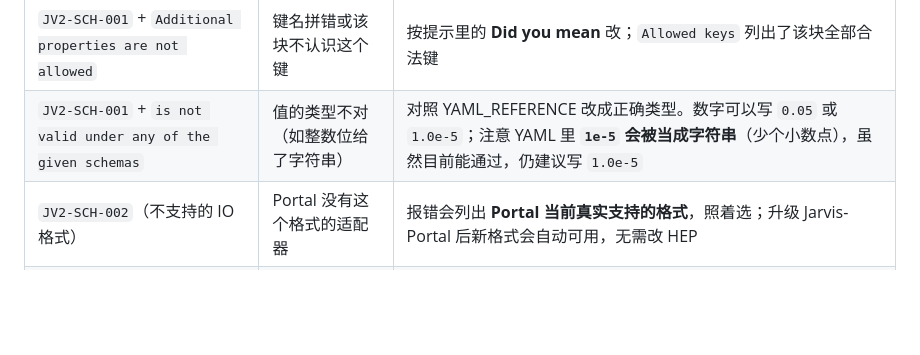
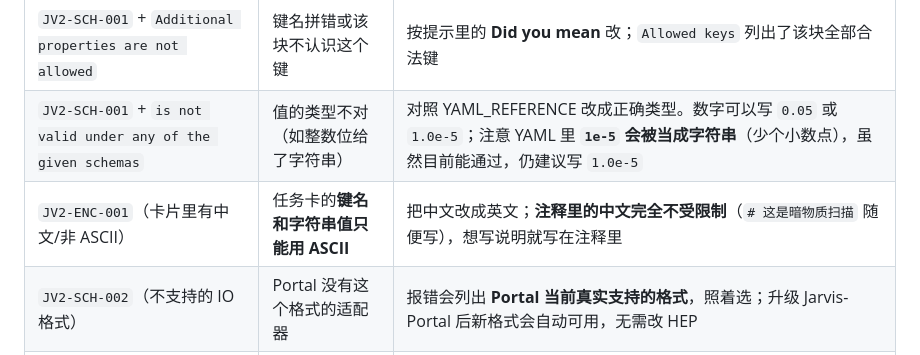
Before and after one commit to Pengxuan-Zhu-Phys/Jarvis-Books, a Markdown page: Jarvis-HEP V2/skills/fix-common-errors.md, the part around the change. GitHub-like rendering; blank space fills up the shorter version.

```diff
--- a/Jarvis-HEP V2/skills/fix-common-errors.md
+++ b/Jarvis-HEP V2/skills/fix-common-errors.md
@@ -41,6 +41,7 @@ Jarvis2 validate my_card.yaml --strict # 把警告也当错误（推荐提交前
 | `sampler method 'Xxx' …` + 一串可用名 | Method 拼写错 | 从报错列出的名单里照抄；选法见 [choose-sampler](choose-sampler.md) |
 | `JV2-SCH-001` + `Additional properties are not allowed` | 键名拼错或该块不认识这个键 | 按提示里的 **Did you mean** 改；`Allowed keys` 列出了该块全部合法键 |
 | `JV2-SCH-001` + `is not valid under any of the given schemas` | 值的类型不对（如整数位给了字符串） | 对照 YAML_REFERENCE 改成正确类型。数字可以写 `0.05` 或 `1.0e-5`；注意 YAML 里 **`1e-5` 会被当成字符串**（少个小数点），虽然目前能通过，仍建议写 `1.0e-5` |
+| `JV2-ENC-001`（卡片里有中文/非 ASCII） | 任务卡的**键名和字符串值只能用 ASCII** | 把中文改成英文；**注释里的中文完全不受限制**（`# 这是暗物质扫描` 随便写），想写说明就写在注释里 |
 | `JV2-SCH-002`（不支持的 IO 格式） | Portal 没有这个格式的适配器 | 报错会列出 **Portal 当前真实支持的格式**，照着选；升级 Jarvis-Portal 后新格式会自动可用，无需改 HEP |
 | `JV2-BND-012`（Bounds.dynamic 被拒） | 嵌套采样没有 dynamic 开关 | 删掉该键；动态=`Dynesty`，静态=`MultiNest` |
 | `unsupported EnvReqs.V2 setting(s): …` | V2 块里写了不支持的键 | 报错列出全部支持键；对照 YAML_REFERENCE §5 |
```
Also changed, not shown: Jarvis-HEP V2/DESIGN_STRICT_VALIDATION_2.0.md (+72 -0 lines), Jarvis-HEP V2/V2_DISTRIBUTED_PLAN.md (+2 -0 lines).
